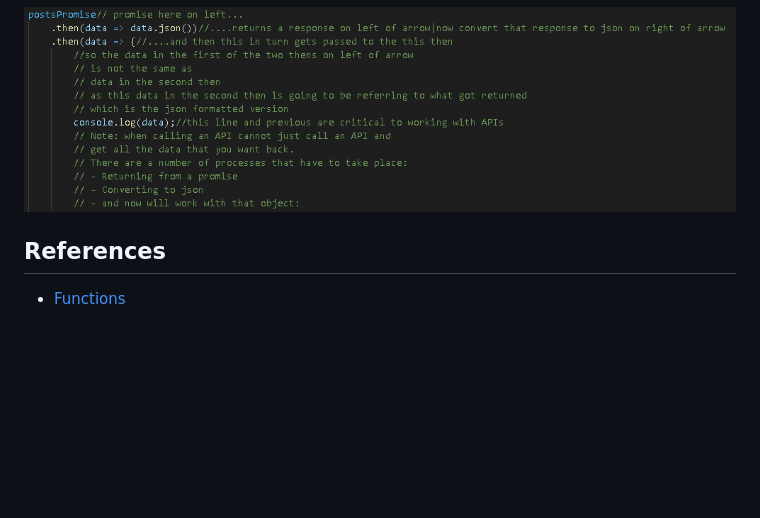
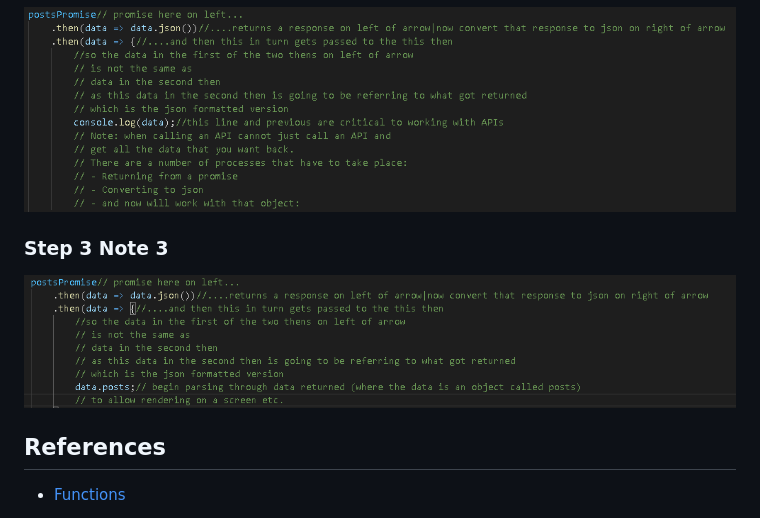
Before and after one commit to Coder731/Communicate-with-a-Real-API-in-Vanilla-JavaScript-Following-Tutorial, a Markdown page: README.md, the part around the change. Drawn GitHub-style; pictures changed too: assets/images/parsing_cmprsd.png (added); blank space fills up the shorter version.

Commit message:
Add image to README of comment on parsing

```diff
--- a/README.md
+++ b/README.md
@@ -25,6 +25,8 @@ https://www.youtube.com/watch?v=12iA-xSuM4E&amp;t=339s This guide examines how y
 ![json and then explanation](assets/images/json_and_then_explanation_cmprsd.png)
 ### Step 3 Note 2
 ![explanation on api](assets/images/explanation_on_api_cmprsd.png)
+### Step 3 Note 3
+![parsing](assets/images/parsing_cmprsd.png)
 ## References
 
 - [Functions](https://www.w3schools.com/js/js_functions.asp)
```
Also changed, not shown: 1 other file.
